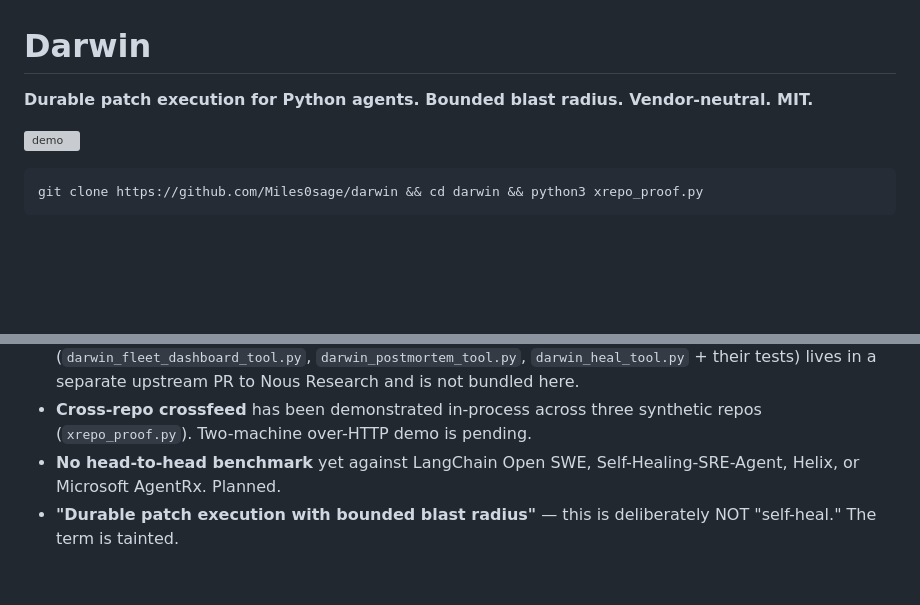
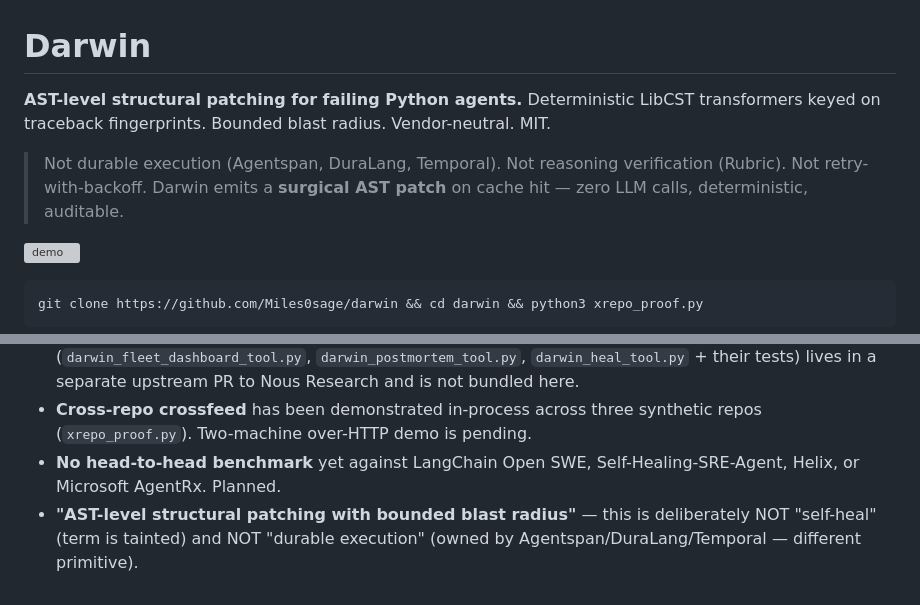
Before and after one commit to Miles0sage/darwin, a Markdown page: README.md, 2 parts joined by grey strips. Drawn GitHub-style; blank space fills up the shorter version; grey boxes are pictures that could not be loaded.

Commit message:
docs: reposition — AST-level structural patching, not durable execution
Agentspan (26 stars, Netflix Conductor) and DuraLang (13 stars, Temporal)
own the "durable execution for AI agents" phrase; competing on that
positioning is a losing Google-rank fight. Darwin's actual primitive is
distinct: cached LibCST transformers keyed on traceback fingerprints,
gated by AST verifier — nobody else does surgical structural diffs.

Also notes aden-hive #806 (SelfHealingRunner spec) was closed-as-not-planned
on 2026-01-30, so the 210-contributor race scenario is off the board.

```diff
--- a/README.md
+++ b/README.md
@@ -1,6 +1,8 @@
 # Darwin
 
-**Durable patch execution for Python agents. Bounded blast radius. Vendor-neutral. MIT.**
+**AST-level structural patching for failing Python agents.** Deterministic LibCST transformers keyed on traceback fingerprints. Bounded blast radius. Vendor-neutral. MIT.
+
+> Not durable execution (Agentspan, DuraLang, Temporal). Not reasoning verification (Rubric). Not retry-with-backoff. Darwin emits a **surgical AST patch** on cache hit — zero LLM calls, deterministic, auditable.
 
 [![demo](https://asciinema.org/a/vsXu6gddko4rZPgM.svg)](https://asciinema.org/a/vsXu6gddko4rZPgM)
 
@@ -216,4 +218,4 @@ MIT. PRs welcome — the four seeded failure classes are deliberately a starter
 - **Public test suite: 15 tests** in `test_crossfeed.py` + `test_triage.py`. The Hermes integration (`darwin_fleet_dashboard_tool.py`, `darwin_postmortem_tool.py`, `darwin_heal_tool.py` + their tests) lives in a separate upstream PR to Nous Research and is not bundled here.
 - **Cross-repo crossfeed** has been demonstrated in-process across three synthetic repos (`xrepo_proof.py`). Two-machine over-HTTP demo is pending.
 - **No head-to-head benchmark** yet against LangChain Open SWE, Self-Healing-SRE-Agent, Helix, or Microsoft AgentRx. Planned.
-- **"Durable patch execution with bounded blast radius"** — this is deliberately NOT "self-heal." The term is tainted.
+- **"AST-level structural patching with bounded blast radius"** — this is deliberately NOT "self-heal" (term is tainted) and NOT "durable execution" (owned by Agentspan/DuraLang/Temporal — different primitive).
```
